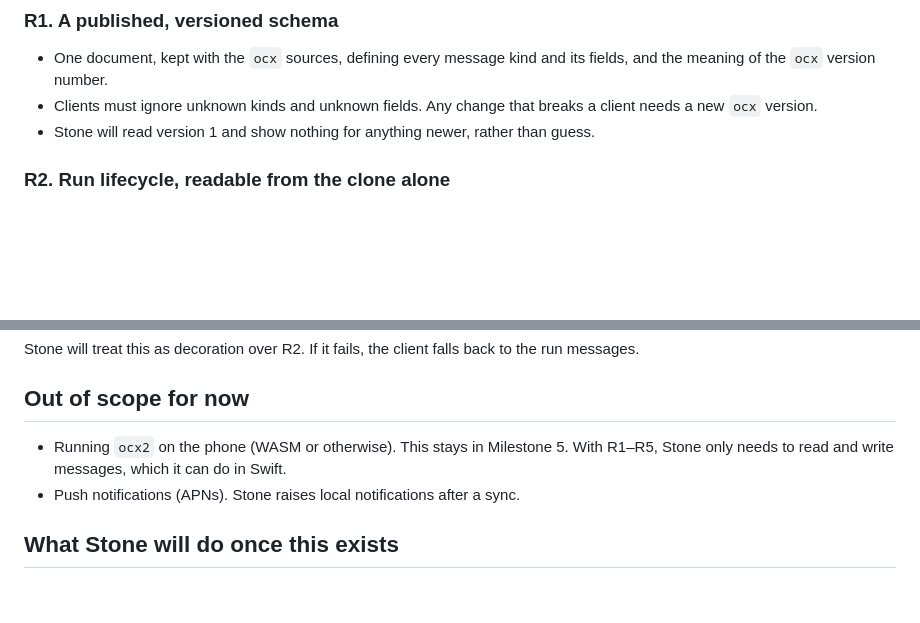
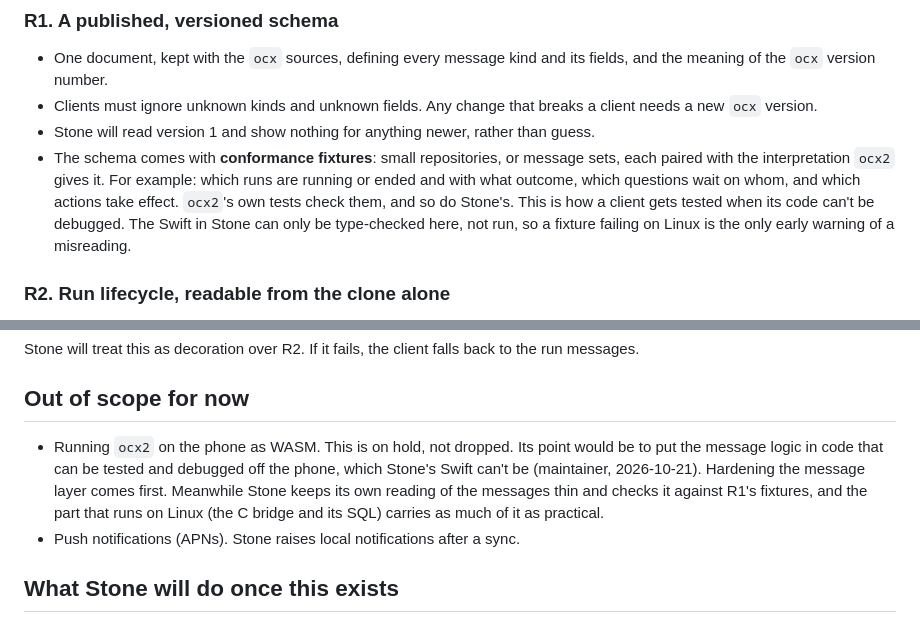
Before and after one commit to embedconsult/stone, a Markdown page: docs/ocx-message-needs.md, 2 parts joined by grey strips. GitHub-like rendering; blank space fills up the shorter version.

Commit message:
docs/ocx-message-needs.md: ask for conformance fixtures with the schema (R1), so Stone's Swift, which can only be type-checked here, is checked against ocx2's own interpretation on Linux; WASM ocx2 is on hold rather than out of scope, its point being debuggable message logic (maintainer, run 332c8a30ba).
Co-Authored-By: Claude Opus 5.5 (1M context) <noreply@anthropic.com>
Claude-Session: https://claude.ai/code/session_01GfyGYjLnZJzZ3LXEZd4epX

FossilOrigin-Name: 791e721edc1b1bd648fbda37799812b0dc240f0dd5fb2bff6777a27a17427753

```diff
--- a/docs/ocx-message-needs.md
+++ b/docs/ocx-message-needs.md
@@ -50,6 +50,14 @@ frozen as a contract.
   a client needs a new `ocx` version.
 - Stone will read version 1 and show nothing for anything newer, rather than
   guess.
+- The schema comes with **conformance fixtures**: small repositories, or
+  message sets, each paired with the interpretation `ocx2` gives it. For
+  example: which runs are running or ended and with what outcome, which
+  questions wait on whom, and which actions take effect. `ocx2`'s own tests
+  check them, and so do Stone's. This is how a client gets tested when its
+  code can't be debugged. The Swift in Stone can only be type-checked here,
+  not run, so a fixture failing on Linux is the only early warning of a
+  misreading.
 
 ### R2. Run lifecycle, readable from the clone alone
 
@@ -118,9 +126,13 @@ back to the run messages.
 
 ## Out of scope for now
 
-- Running `ocx2` on the phone (WASM or otherwise). This stays in Milestone 5.
-  With R1–R5, Stone only needs to read and write messages, which it can do in
-  Swift.
+- Running `ocx2` on the phone as WASM. This is on hold, not dropped. Its point
+  would be to put the message logic in code that can be tested and debugged
+  off the phone, which Stone's Swift can't be (maintainer, 2026-10-21).
+  Hardening the message layer comes first. Meanwhile Stone keeps its own
+  reading of the messages thin and checks it against R1's fixtures, and the
+  part that runs on Linux (the C bridge and its SQL) carries as much of it as
+  practical.
 - Push notifications (APNs). Stone raises local notifications after a sync.
 
 ## What Stone will do once this exists
```
